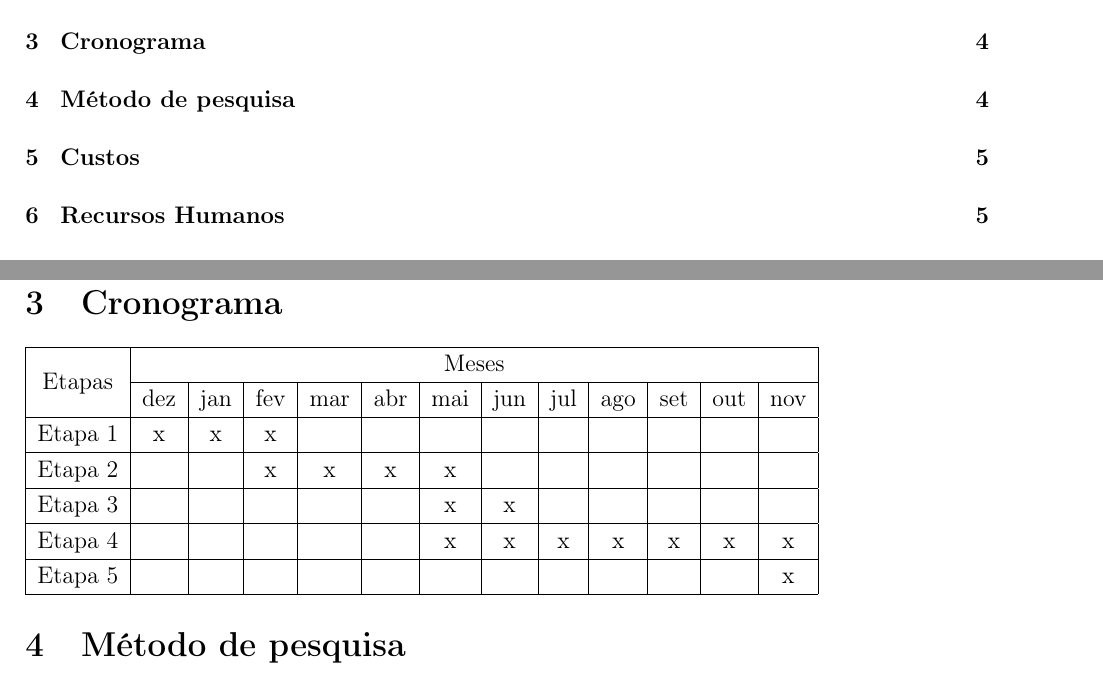
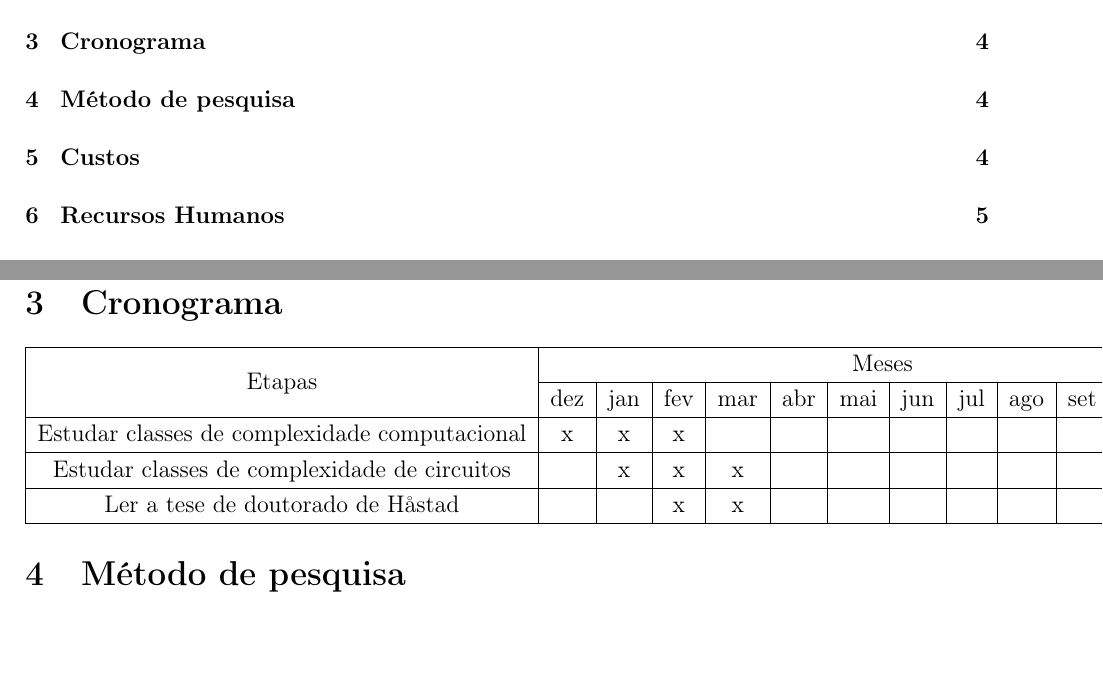
Before and after one commit to royertiago/tcc, a LaTeX paper (proposta.tex): two parts of pages 3 and 5 of 7, joined at a grey line, cut so that both start at the same text, the shorter picture padded with empty space. Compiled offline with pdfLaTeX; a missing bibliography style is replaced by a similar one.

Commit message:
proposta.tex: Adicionado cronograma parcial.
Este cronograma deve ser melhoraado.
Em particular, "ler uma tese de doutorado"
não é uma tarefa válida.

```diff
--- a/proposta.tex
+++ b/proposta.tex
@@ -112,12 +112,17 @@
     \begin{tabular}{|c|c|c|c|c|c|c|c|c|c|c|c|c|}
         \hline
         \multirow{2}{*}{Etapas} & \multicolumn{12}{|c|}{Meses}\\ \cline{2-13}
-                & dez & jan & fev & mar & abr & mai & jun & jul & ago & set & out & nov \\ \hline
-        Etapa 1 &  x  &  x  &  x  &     &     &     &     &     &     &     &     &     \\ \hline
-        Etapa 2 &     &     &  x  &  x  &  x  &  x  &     &     &     &     &     &     \\ \hline
-        Etapa 3 &     &     &     &     &     &  x  &  x  &     &     &     &     &     \\ \hline
-        Etapa 4 &     &     &     &     &     &  x  &  x  &  x  &  x  &  x  &  x  &  x  \\ \hline
-        Etapa 5 &     &     &     &     &     &     &     &     &     &     &     &  x  \\ \hline
+                        & dez & jan & fev & mar & abr & mai & jun & jul & ago & set & out & nov \\ \hline
+        Estudar classes
+        de complexidade
+        computacional   &  x  &  x  &  x  &     &     &     &     &     &     &     &     &     \\ \hline
+        Estudar classes
+        de complexidade
+        de circuitos    &     &  x  &  x  &  x  &     &     &     &     &     &     &     &     \\ \hline
+        Ler a tese de
+        doutorado de
+        Håstad          &     &     &  x  &  x  &     &     &     &     &     &     &     &     \\ \hline
+
     \end{tabular}
 
 \section{Método de pesquisa}
```
